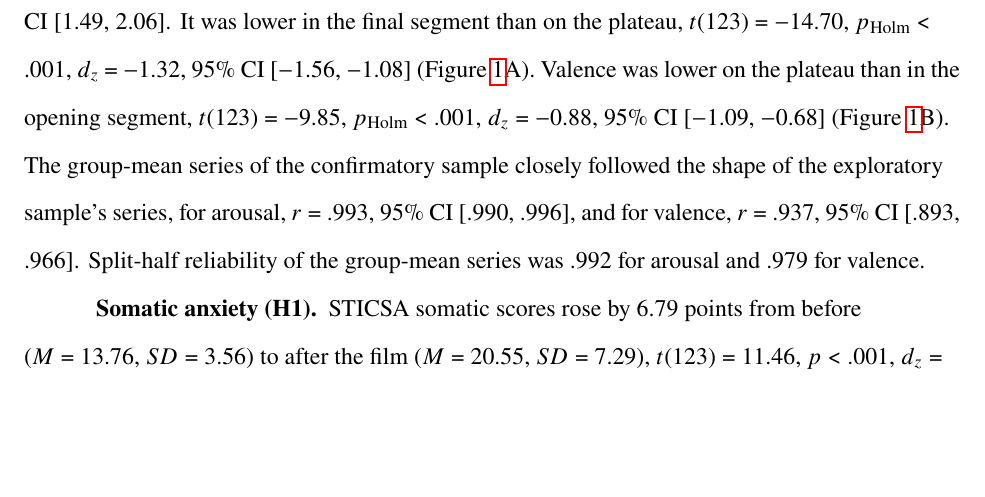
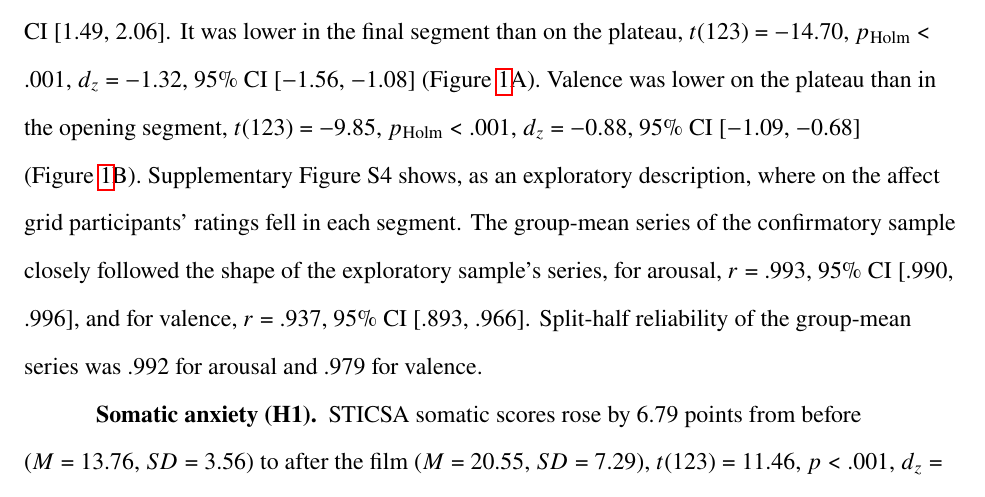
Before and after one commit to embodied-computation-group/heights-film-paper, a LaTeX paper (manuscript/manuscript.tex): part of page 7 of 15, cut so that both start at the same text, the shorter picture padded with empty space. Compiled offline with pdfLaTeX.

Commit message:
Cite Supplementary Figure S4 (affect grid) in Results; README badges
Results now points to the exploratory affect-grid figure after the valence
time-course result. README: Zenodo DOI and OSF preregistration badges.

Checks: manuscript builds (15 pages); word count within limit; 69 tests pass;
badge images load.

```diff
--- a/manuscript/manuscript.tex
+++ b/manuscript/manuscript.tex
@@ -169,7 +169,8 @@ confirmatory tests are given in Supplementary Tables S1--S3.
 baseline in the preregistration), \val{H2a:report}, and in the plateau than in the opening,
 \val{H2b:report}. It was lower in the
 final segment than on the plateau, \val{H2c:report} (Figure~\ref{fig:timecourse}A). Valence was lower on the plateau
-than in the opening segment, \val{H2d:report} (Figure~\ref{fig:timecourse}B). The group-mean series of the
+than in the opening segment, \val{H2d:report} (Figure~\ref{fig:timecourse}B). Supplementary Figure S4 shows, as an
+exploratory description, where on the affect grid participants' ratings fell in each segment. The group-mean series of the
 confirmatory sample closely followed the shape of the exploratory sample's series, for arousal, \val{H3arousal:report},
 and for valence, \val{H3valence:report}. Split-half reliability of the group-mean series was \val{rel:arousal} for
 arousal and \val{rel:valence} for valence.
```
Also changed, not shown: README.md, manuscript/manuscript.pdf.
